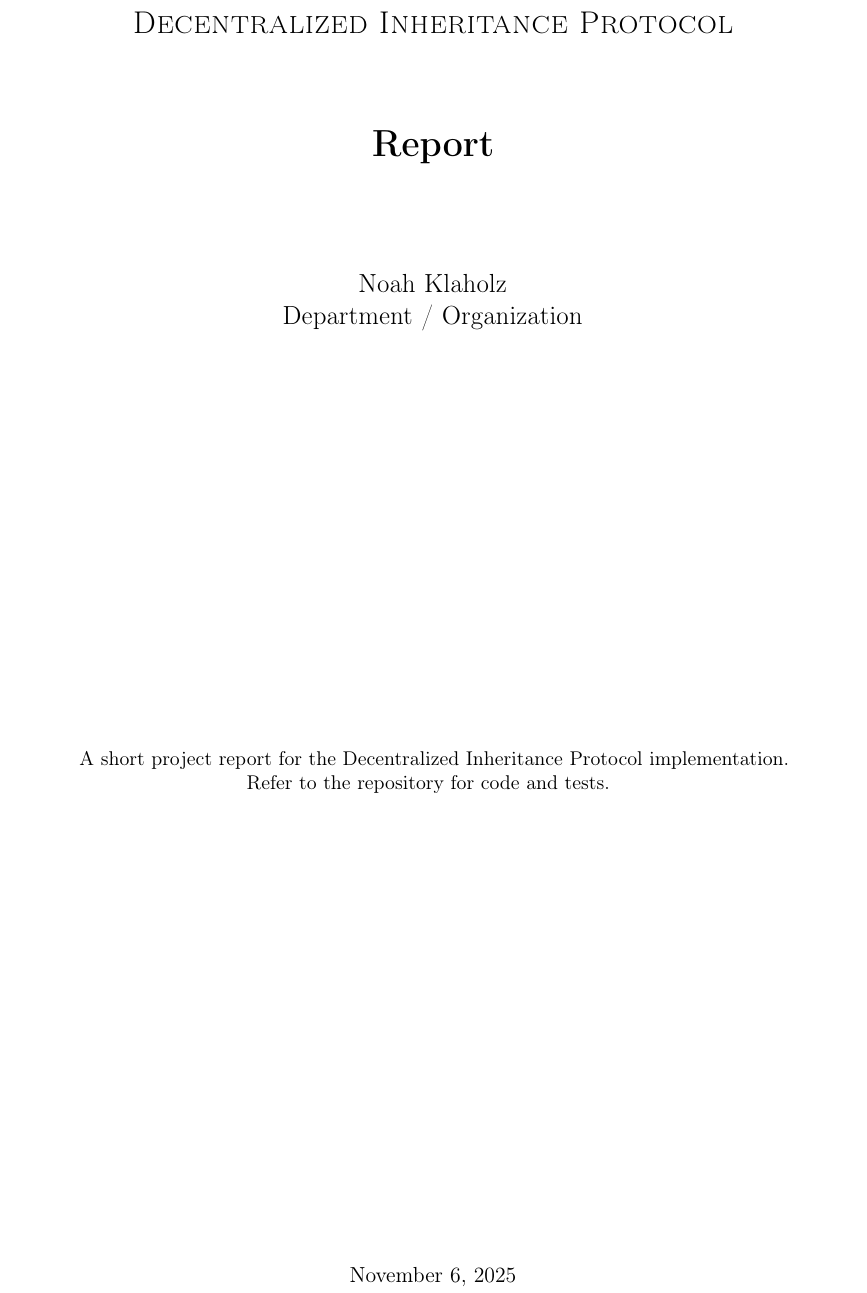
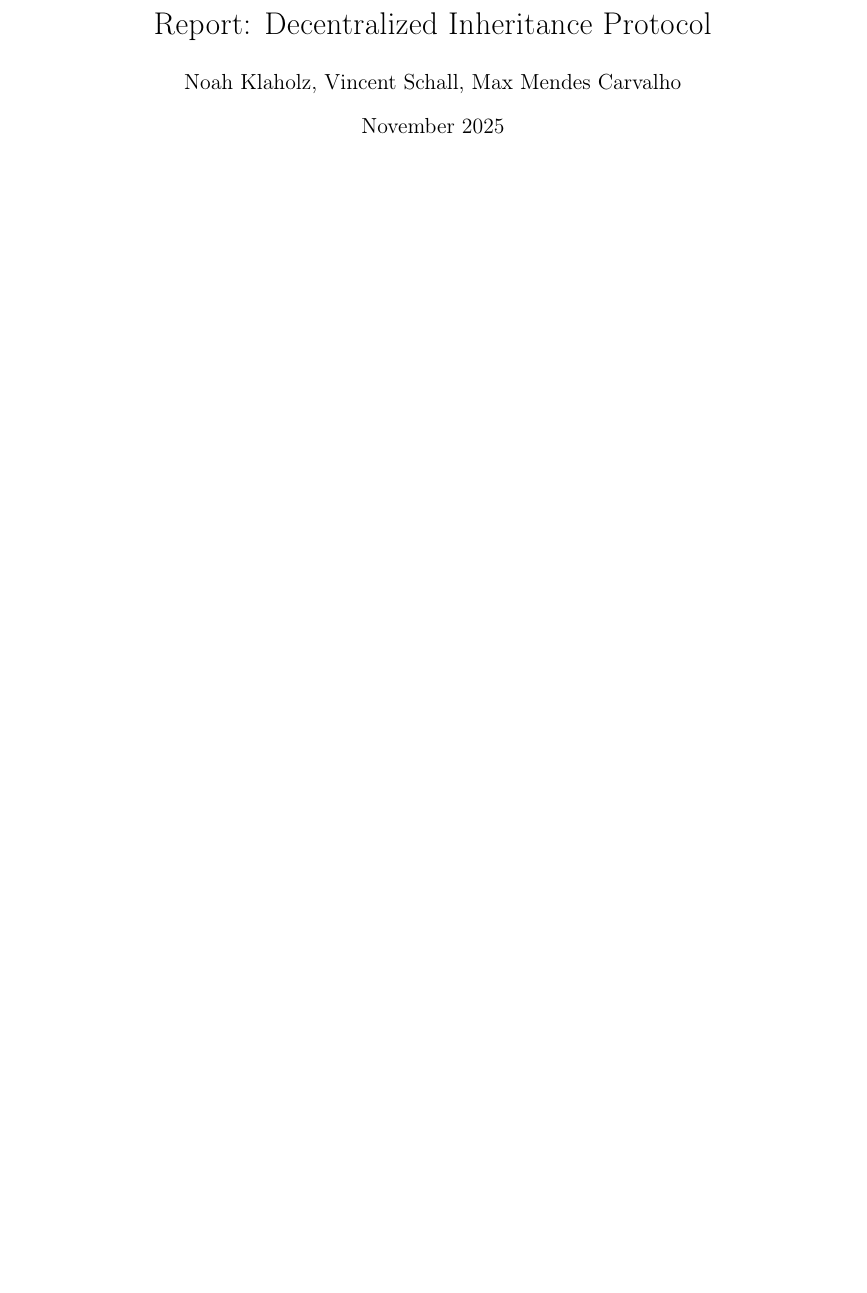
Before and after one commit to vincentschall/decentralized_inheritance_protocol, a LaTeX document (docs/report/report.tex): part of page 1 of 4 before the commit and part of page 1 of 3 after it, cut so that both start at the same text, the shorter picture padded with empty space. Compiled offline with pdfLaTeX.

Commit message:
cleanup of old formatting, titlepage of report.tex

```diff
--- a/docs/report/report.tex
+++ b/docs/report/report.tex
@@ -48,37 +33,17 @@
   keepspaces=true
 }
 
-% Title page info
-\title{Decentralized Inheritance Protocol\\Report}
-\author{Noah Klaholz \\ and contributors}
-\date{\today}
+\title{Report: Decentralized Inheritance Protocol}
+\author{Noah Klaholz, Vincent Schall, Max Mendes Carvalho }
+\date{November 2025}
 
-% Appendix settings
 \usepackage[toc,page]{appendix}
-
-% For nicer section headings
 \usepackage{sectsty}
 \allsectionsfont{\sffamily}
 
 \begin{document}
 
-% Title slide
-\begin{titlepage}
-  \centering
-  {\scshape\LARGE Decentralized Inheritance Protocol \par}
-  \vspace{1.5cm}
-  {\huge\bfseries Report\par}
-  \vspace{2cm}
-  {\Large Noah Klaholz \\ Department / Organization \par}
-  \vfill
-  A short project report for the Decentralized Inheritance Protocol implementation.\\
-  Refer to the repository for code and tests.
-  \vspace{1cm}
-  \vfill
-  {\large \today\par}
-\end{titlepage}
-
-% Table of contents
+\maketitle
 \tableofcontents
 \clearpage
 
```
Also changed, not shown: docs/report/report.pdf, docs/report/report.tex (15 more changed lines).
